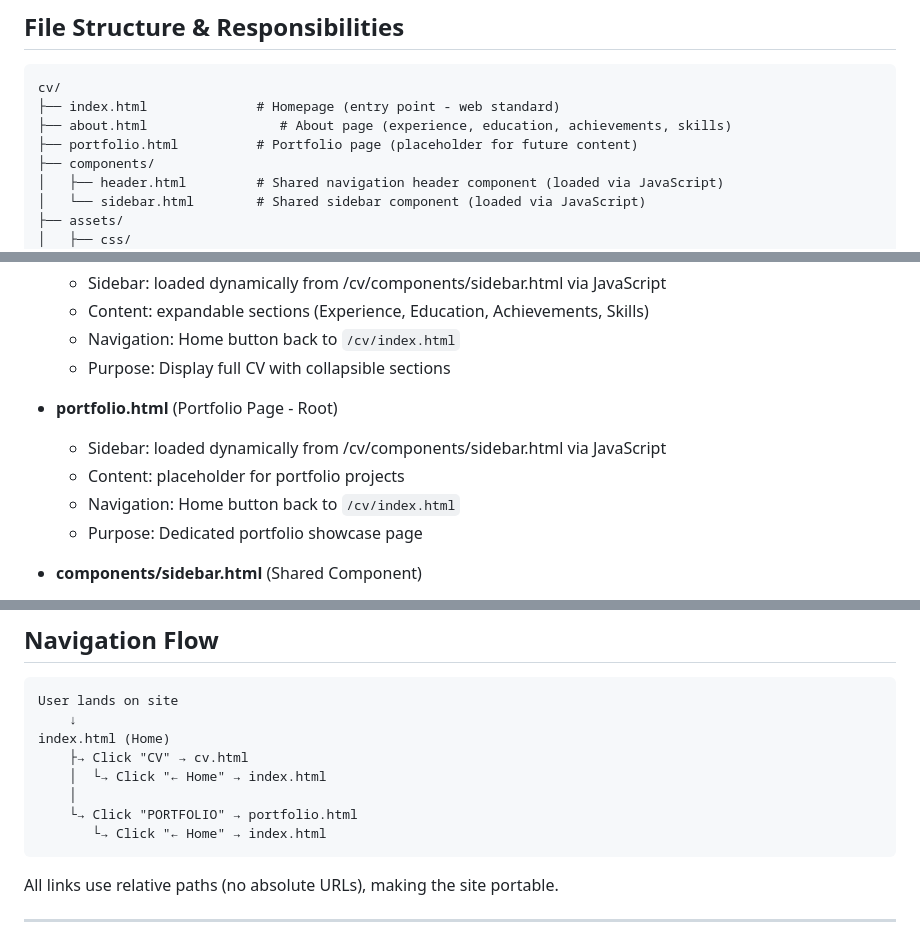
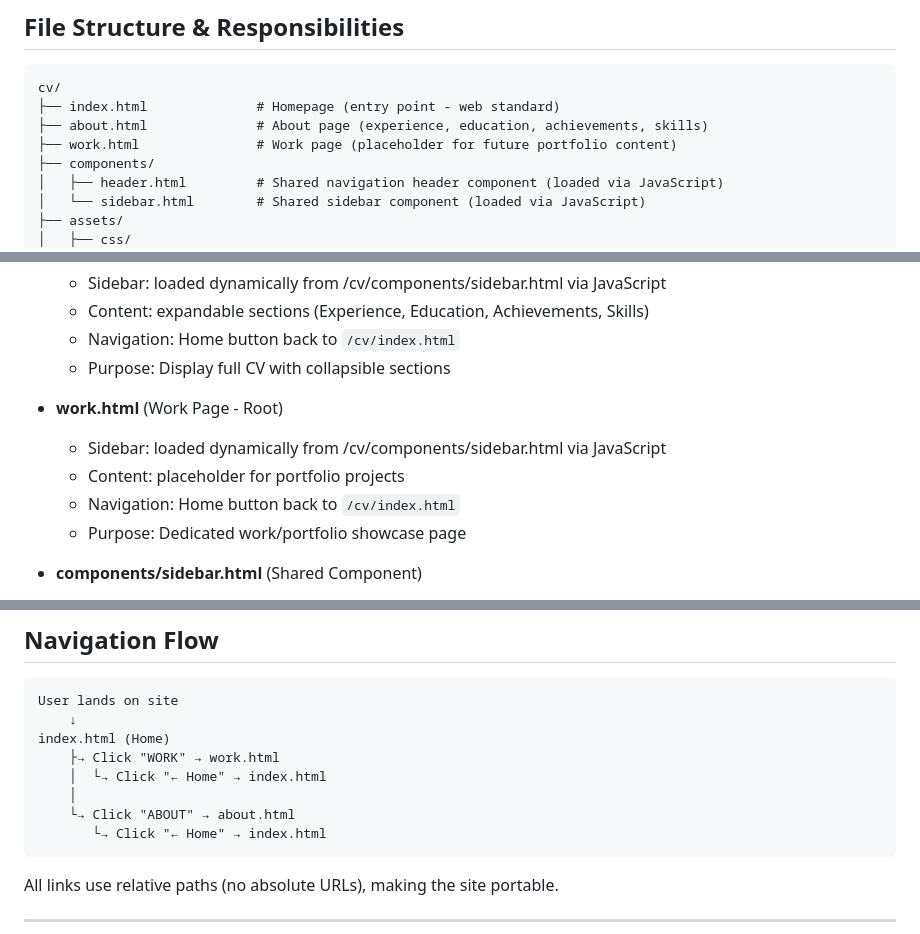
Before and after one commit to elena-corio/cv, a Markdown page: docs/architecture.md, 3 parts joined by grey strips. Rendered like a GitHub page.

````diff
--- a/docs/architecture.md
+++ b/docs/architecture.md
@@ -61,8 +61,8 @@ assets/js/script.js (DOM manipulation, interactivity)
 ```
 cv/
 ├── index.html              # Homepage (entry point - web standard)
-├── about.html                 # About page (experience, education, achievements, skills)
-├── portfolio.html          # Portfolio page (placeholder for future content)
+├── about.html              # About page (experience, education, achievements, skills)
+├── work.html               # Work page (placeholder for future portfolio content)
 ├── components/
 │   ├── header.html         # Shared navigation header component (loaded via JavaScript)
 │   └── sidebar.html        # Shared sidebar component (loaded via JavaScript)
@@ -115,11 +115,11 @@ cv/
   - Navigation: Home button back to `/cv/index.html`
   - Purpose: Display full CV with collapsible sections
 
-- **portfolio.html** (Portfolio Page - Root)
+- **work.html** (Work Page - Root)
   - Sidebar: loaded dynamically from /cv/components/sidebar.html via JavaScript
   - Content: placeholder for portfolio projects
   - Navigation: Home button back to `/cv/index.html`
-  - Purpose: Dedicated portfolio showcase page
+  - Purpose: Dedicated work/portfolio showcase page
 
 - **components/sidebar.html** (Shared Component)
   - Reusable sidebar markup (profile, summary, contact)
@@ -166,10 +166,10 @@ async function loadSidebar() {
 User lands on site
     ↓
 index.html (Home)
-    ├→ Click "CV" → cv.html
+    ├→ Click "WORK" → work.html
     │  └→ Click "← Home" → index.html
     │
-    └→ Click "PORTFOLIO" → portfolio.html
+    └→ Click "ABOUT" → about.html
        └→ Click "← Home" → index.html
 ```
 
````
Also changed, not shown: docs/features.md (+2 -2 lines), docs/log.md (+4 -4 lines).
